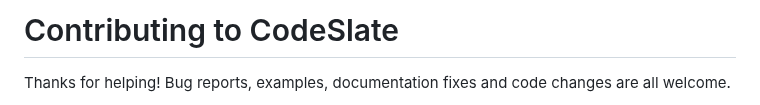
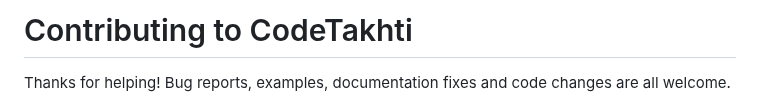
Before and after one commit to ChandrakantBudhalakoti/js-ts-playground, a Markdown page: CONTRIBUTING.md, the part around the change. GitHub-like rendering.

```diff
--- a/CONTRIBUTING.md
+++ b/CONTRIBUTING.md
@@ -1,4 +1,4 @@
-# Contributing to CodeSlate
+# Contributing to CodeTakhti
 
 Thanks for helping! Bug reports, examples, documentation fixes and code
 changes are all welcome.
```
Also changed, not shown: README.md (+15 -11 lines), SECURITY.md (+1 -1 lines), docs/images/playground.png, 6 other files.
